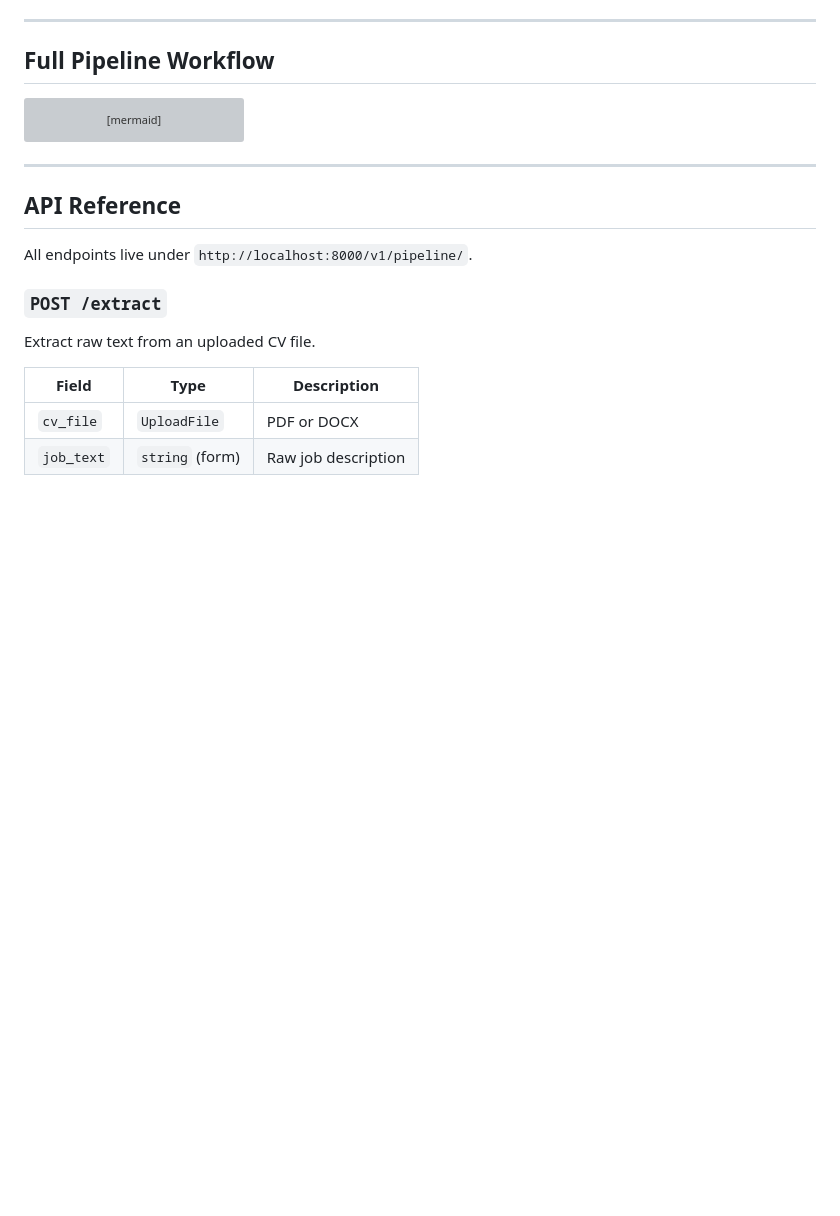
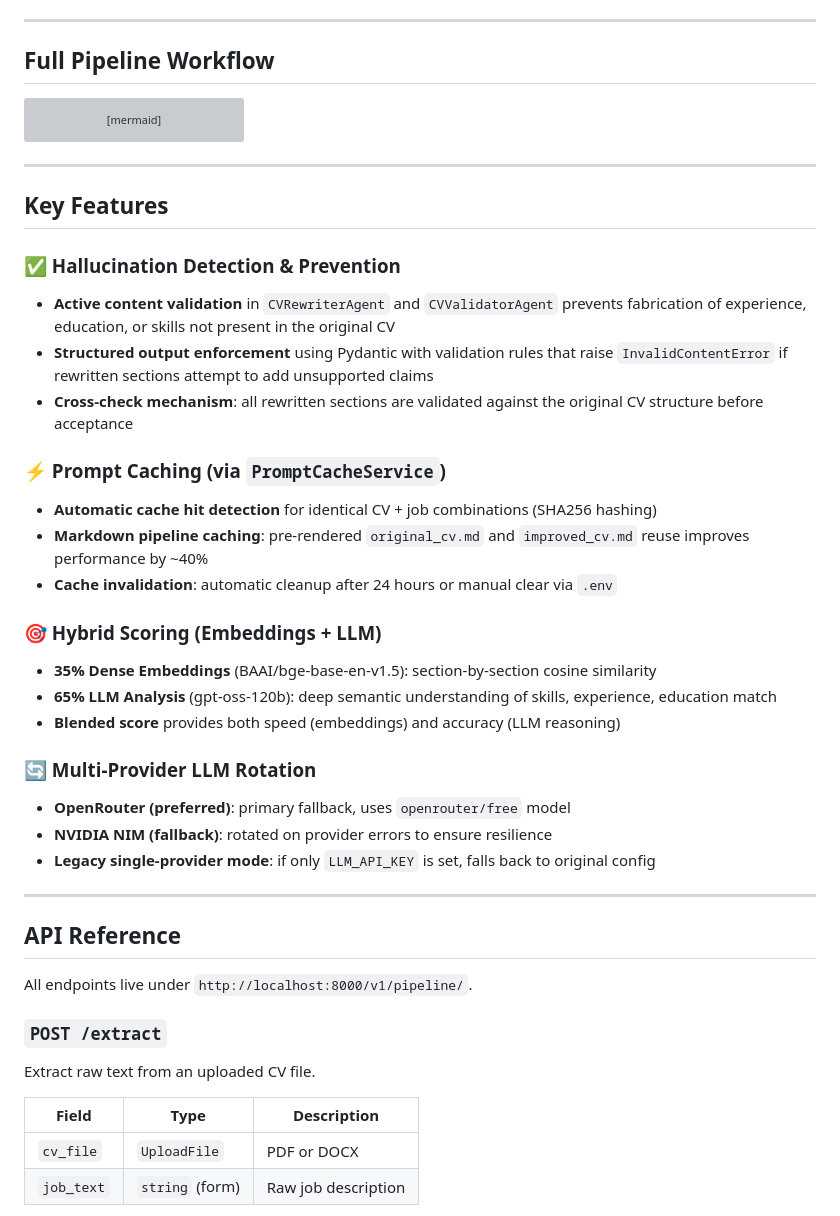
Before and after one commit to obeidallahnouicer/resumeoptimiser, a Markdown page: README.md, the part around one of its changes. Drawn GitHub-style; blank space fills up the shorter version; grey boxes are pictures that could not be loaded.

```diff
--- a/README.md
+++ b/README.md
@@ -216,6 +217,30 @@ sequenceDiagram
 
 ---
 
+## Key Features
+
+### ✅ Hallucination Detection & Prevention
+- **Active content validation** in `CVRewriterAgent` and `CVValidatorAgent` prevents fabrication of experience, education, or skills not present in the original CV
+- **Structured output enforcement** using Pydantic with validation rules that raise `InvalidContentError` if rewritten sections attempt to add unsupported claims
+- **Cross-check mechanism**: all rewritten sections are validated against the original CV structure before acceptance
+
+### ⚡ Prompt Caching (via `PromptCacheService`)
+- **Automatic cache hit detection** for identical CV + job combinations (SHA256 hashing)
+- **Markdown pipeline caching**: pre-rendered `original_cv.md` and `improved_cv.md` reuse improves performance by ~40%
+- **Cache invalidation**: automatic cleanup after 24 hours or manual clear via `.env`
+
+### 🎯 Hybrid Scoring (Embeddings + LLM)
+- **35% Dense Embeddings** (BAAI/bge-base-en-v1.5): section-by-section cosine similarity
+- **65% LLM Analysis** (gpt-oss-120b): deep semantic understanding of skills, experience, education match
+- **Blended score** provides both speed (embeddings) and accuracy (LLM reasoning)
+
+### 🔄 Multi-Provider LLM Rotation
+- **OpenRouter (preferred)**: primary fallback, uses `openrouter/free` model
+- **NVIDIA NIM (fallback)**: rotated on provider errors to ensure resilience
+- **Legacy single-provider mode**: if only `LLM_API_KEY` is set, falls back to original config
+
+---
+
 ## API Reference
 
 All endpoints live under `http://localhost:8000/v1/pipeline/`.
```
Also changed, not shown: other parts of README.md (+59 -35 lines).
